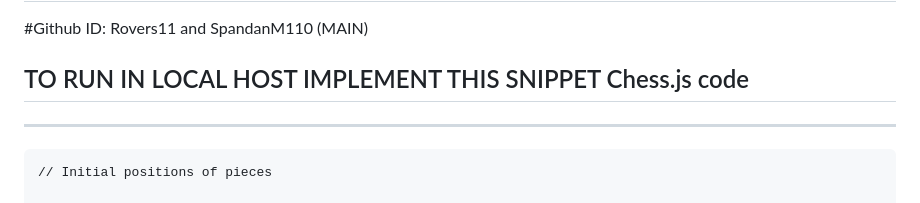
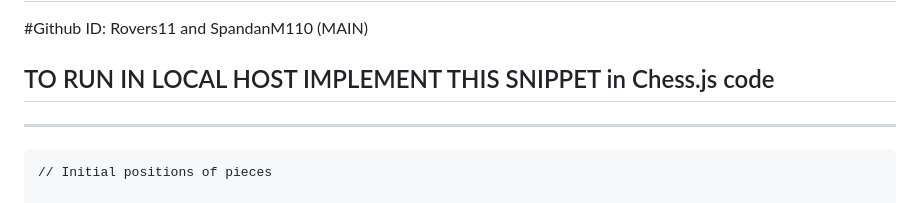
Before and after one commit to SpandanM110/SPANDAN_MUKHERJEE_21BCE1132, a Markdown page: README.md, the part around the change. Rendered like a GitHub page.

```diff
--- a/README.md
+++ b/README.md
@@ -4,7 +4,7 @@
 
 #Github ID: Rovers11 and SpandanM110 (MAIN)
 
-## TO RUN IN LOCAL HOST IMPLEMENT THIS SNIPPET Chess.js code
+## TO RUN IN LOCAL HOST IMPLEMENT THIS SNIPPET in Chess.js code
 
 -----
 
```
